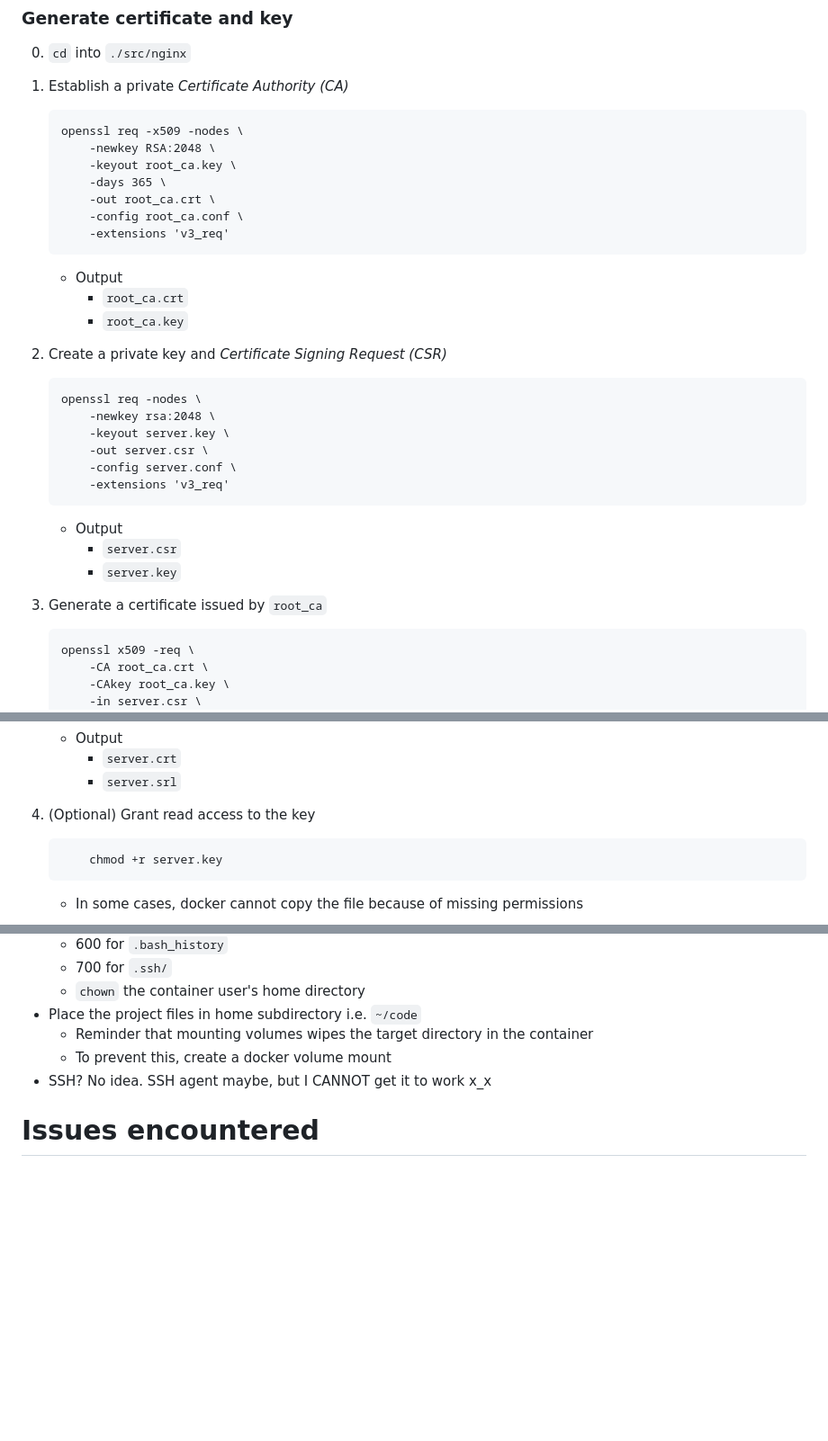
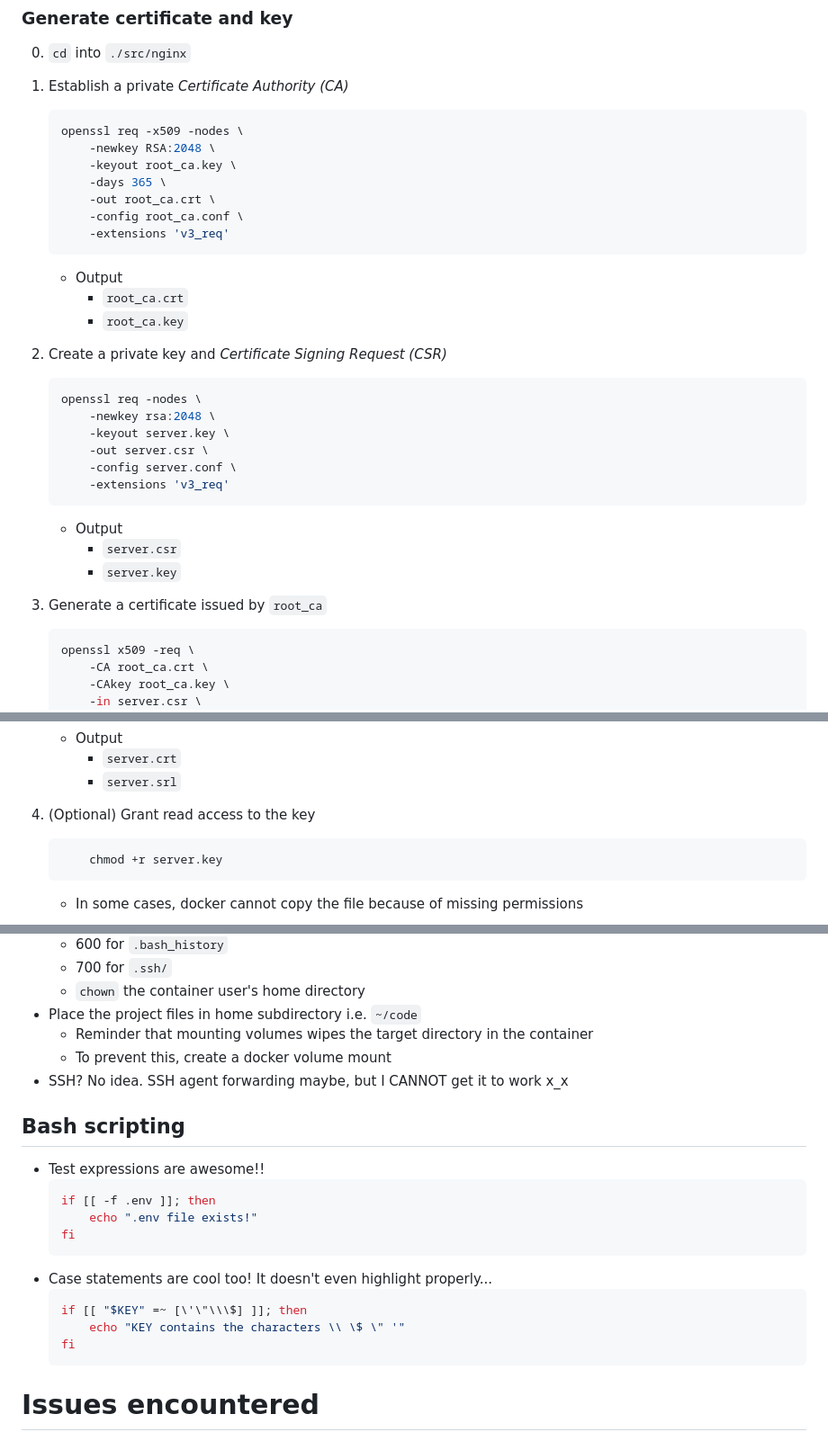
Before and after one commit to Ottsupi/django-container, a Markdown page: README.md, 3 parts joined by grey strips. Shown: that part at 90% size. GitHub-like rendering; blank space fills up the shorter version.

Commit message:
docs: update README

````diff
--- a/README.md
+++ b/README.md
@@ -123,7 +123,7 @@ Generally:
 
 1. Establish a private _Certificate Authority (CA)_
 
-    ```sh-session
+    ```sh
     openssl req -x509 -nodes \
         -newkey RSA:2048 \
         -keyout root_ca.key \
@@ -139,7 +139,7 @@ Generally:
 
 2. Create a private key and _Certificate Signing Request (CSR)_
 
-    ```sh-session
+    ```sh
     openssl req -nodes \
         -newkey rsa:2048 \
         -keyout server.key \
@@ -154,7 +154,7 @@ Generally:
 
 3. Generate a certificate issued by `root_ca`
 
-    ```sh-session
+    ```sh
     openssl x509 -req \
         -CA root_ca.crt \
         -CAkey root_ca.key \
@@ -171,7 +171,7 @@ Generally:
         - `server.srl`
 
 4. (Optional) Grant read access to the key
-    ```
+    ```sh
         chmod +r server.key
     ```
     - In some cases, docker cannot copy the file because of missing permissions
@@ -211,7 +211,22 @@ Generally:
 -   Place the project files in home subdirectory i.e. `~/code`
     -   Reminder that mounting volumes wipes the target directory in the container
     -   To prevent this, create a docker volume mount
--   SSH? No idea. SSH agent maybe, but I CANNOT get it to work x_x
+-   SSH? No idea. SSH agent forwarding maybe, but I CANNOT get it to work x_x
+
+## Bash scripting
+
+-   Test expressions are awesome!!
+    ```bash
+    if [[ -f .env ]]; then
+        echo ".env file exists!"
+    fi
+    ```
+-   Case statements are cool too! It doesn't even highlight properly...
+    ```bash
+    if [[ "$KEY" =~ [\'\"\\\$] ]]; then
+        echo "KEY contains the characters \\ \$ \" '"
+    fi
+    ```
 
 # Issues encountered
 
````
